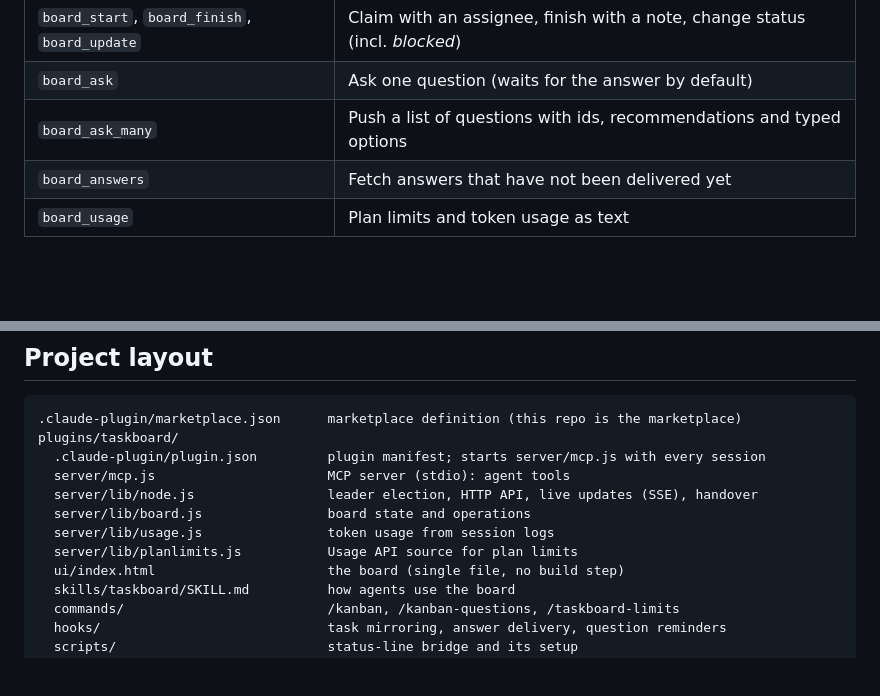
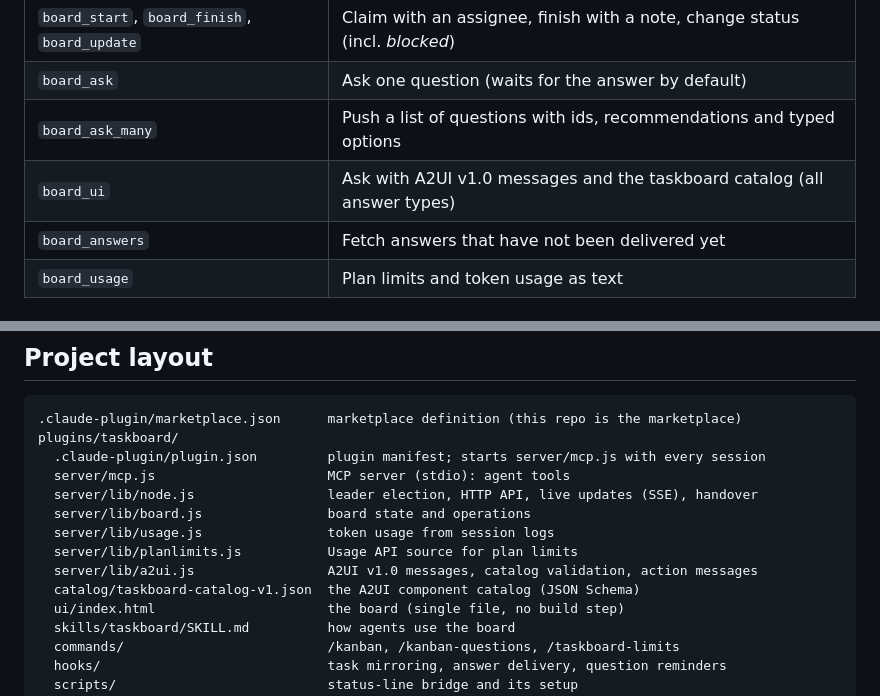
Before and after one commit to Ragin-LundF/claude-taskboard, a Markdown page: README.md, 2 parts joined by grey strips. GitHub-like rendering; blank space fills up the shorter version.

```diff
--- a/README.md
+++ b/README.md
@@ -215,6 +258,7 @@ Claude session 3 ─ MCP server (stdio) ─┘
 | `board_start`, `board_finish`, `board_update` | Claim with an assignee, finish with a note, change status (incl. *blocked*) |
 | `board_ask` | Ask one question (waits for the answer by default) |
 | `board_ask_many` | Push a list of questions with ids, recommendations and typed options |
+| `board_ui` | Ask with A2UI v1.0 messages and the taskboard catalog (all answer types) |
 | `board_answers` | Fetch answers that have not been delivered yet |
 | `board_usage` | Plan limits and token usage as text |
 
@@ -274,6 +318,8 @@ plugins/taskboard/
   server/lib/board.js                board state and operations
   server/lib/usage.js                token usage from session logs
   server/lib/planlimits.js           Usage API source for plan limits
+  server/lib/a2ui.js                 A2UI v1.0 messages, catalog validation, action messages
+  catalog/taskboard-catalog-v1.json  the A2UI component catalog (JSON Schema)
   ui/index.html                      the board (single file, no build step)
   skills/taskboard/SKILL.md          how agents use the board
   commands/                          /kanban, /kanban-questions, /taskboard-limits
```
Also changed, not shown: other parts of README.md (+43 -0 lines), docs/screenshots/questions-a2ui.png (added), 9 other files.
